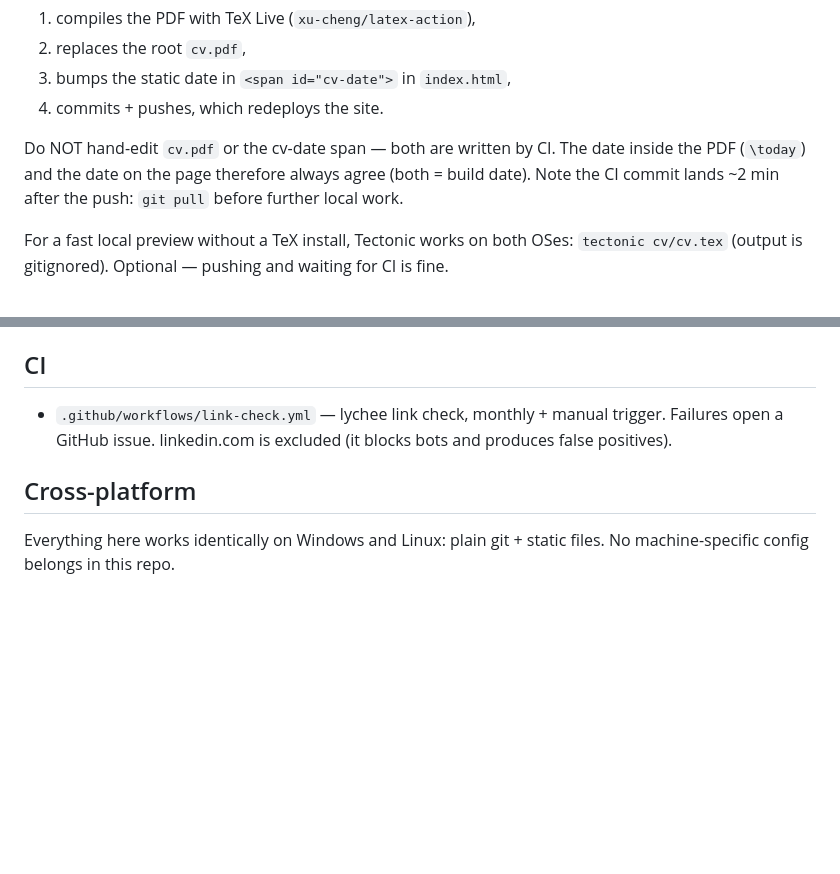
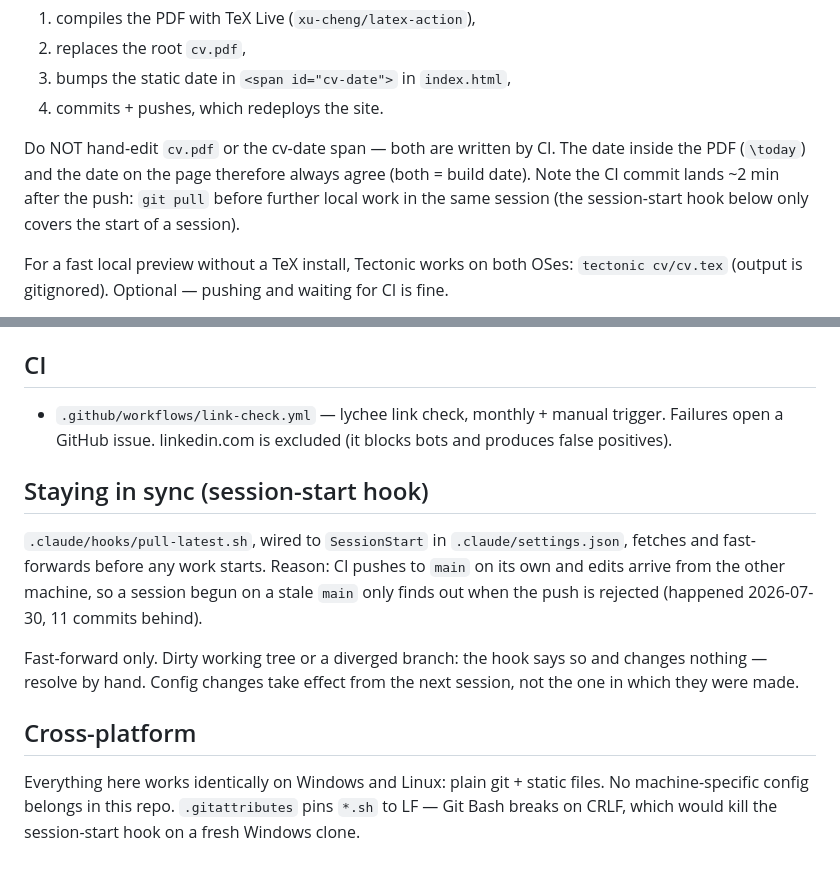
Before and after one commit to yannick-knieriemen/yannick-knieriemen.github.io, a Markdown page: CLAUDE.md, 2 parts joined by grey strips. GitHub-like rendering; blank space fills up the shorter version.

Commit message:
docs: document the session-start pull hook and LF pinning
Records why the hook exists, its fast-forward-only limits, and that a
mid-session CI commit still needs a manual pull.

Co-Authored-By: Claude Opus 5 <noreply@anthropic.com>

```diff
--- a/CLAUDE.md
+++ b/CLAUDE.md
@@ -42,7 +42,8 @@ Edit `cv/cv.tex` and push. That's the whole workflow. CI
 Do NOT hand-edit `cv.pdf` or the cv-date span — both are written by CI.
 The date inside the PDF (`\today`) and the date on the page therefore
 always agree (both = build date). Note the CI commit lands ~2 min after
-the push: `git pull` before further local work.
+the push: `git pull` before further local work in the same session (the
+session-start hook below only covers the start of a session).
 
 For a fast local preview without a TeX install, Tectonic works on both
 OSes: `tectonic cv/cv.tex` (output is gitignored). Optional — pushing and
@@ -61,6 +62,19 @@ i.e. the last deploy of index.html) — leave it as is.
   trigger. Failures open a GitHub issue. linkedin.com is excluded (it
   blocks bots and produces false positives).
 
+## Staying in sync (session-start hook)
+`.claude/hooks/pull-latest.sh`, wired to `SessionStart` in
+`.claude/settings.json`, fetches and fast-forwards before any work starts.
+Reason: CI pushes to `main` on its own and edits arrive from the other
+machine, so a session begun on a stale `main` only finds out when the push
+is rejected (happened 2026-07-30, 11 commits behind).
+
+Fast-forward only. Dirty working tree or a diverged branch: the hook says
+so and changes nothing — resolve by hand. Config changes take effect from
+the next session, not the one in which they were made.
+
 ## Cross-platform
 Everything here works identically on Windows and Linux: plain git + static
-files. No machine-specific config belongs in this repo.
+files. No machine-specific config belongs in this repo. `.gitattributes`
+pins `*.sh` to LF — Git Bash breaks on CRLF, which would kill the
+session-start hook on a fresh Windows clone.
```
